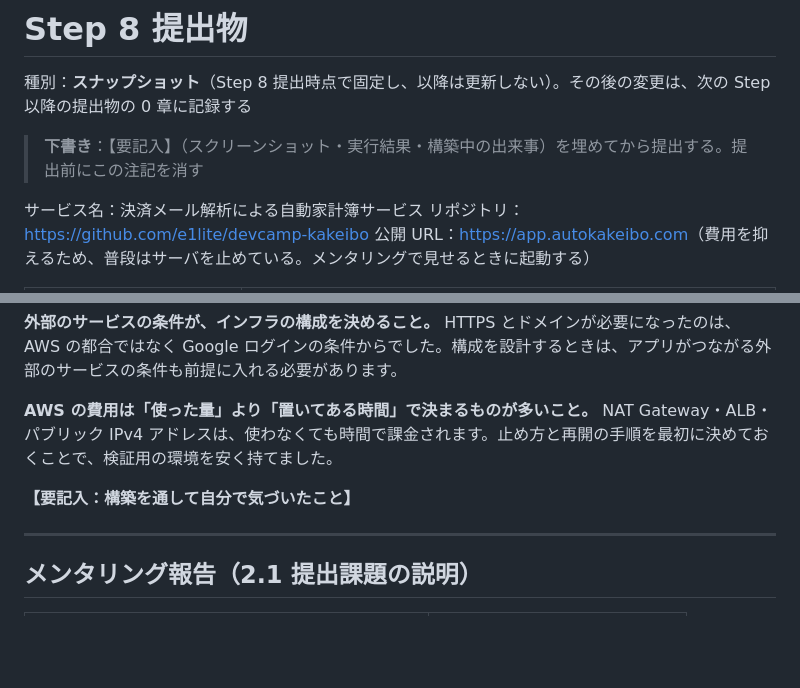
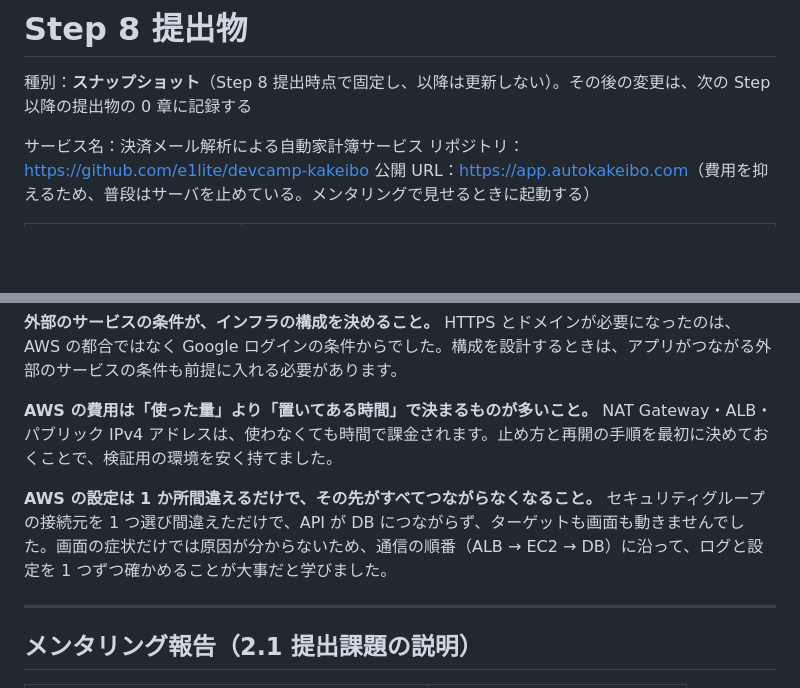
Before and after one commit to e1lite/devcamp-kakeibo, a Markdown page: docs/step8-submission.md, 2 parts joined by grey strips. GitHub-like rendering; blank space fills up the shorter version.

```diff
--- a/docs/step8-submission.md
+++ b/docs/step8-submission.md
@@ -1,8 +1,6 @@
 # Step 8 提出物
 
 種別：**スナップショット**（Step 8 提出時点で固定し、以降は更新しない）。その後の変更は、次の Step 以降の提出物の 0 章に記録する
-
-> **下書き**：【要記入】（スクリーンショット・実行結果・構築中の出来事）を埋めてから提出する。提出前にこの注記を消す
 
 サービス名：決済メール解析による自動家計簿サービス
 リポジトリ：<https://github.com/e1lite/devcamp-kakeibo>
@@ -300,7 +304,7 @@ Step 7 で設計した構成が反映されていることを、AWS のコンソ
 
 **AWS の費用は「使った量」より「置いてある時間」で決まるものが多いこと。** NAT Gateway・ALB・パブリック IPv4 アドレスは、使わなくても時間で課金されます。止め方と再開の手順を最初に決めておくことで、検証用の環境を安く持てました。
 
-**【要記入：構築を通して自分で気づいたこと】**
+**AWS の設定は 1 か所間違えるだけで、その先がすべてつながらなくなること。** セキュリティグループの接続元を 1 つ選び間違えただけで、API が DB につながらず、ターゲットも画面も動きませんでした。画面の症状だけでは原因が分からないため、通信の順番（ALB → EC2 → DB）に沿って、ログと設定を 1 つずつ確かめることが大事だと学びました。
 
 ---
 
```
Also changed, not shown: other parts of docs/step8-submission.md (+14 -7 lines), docs/step8-screenshots/24-sg-db.png (added), docs/step8-screenshots/26-parameter-store.png (added).
